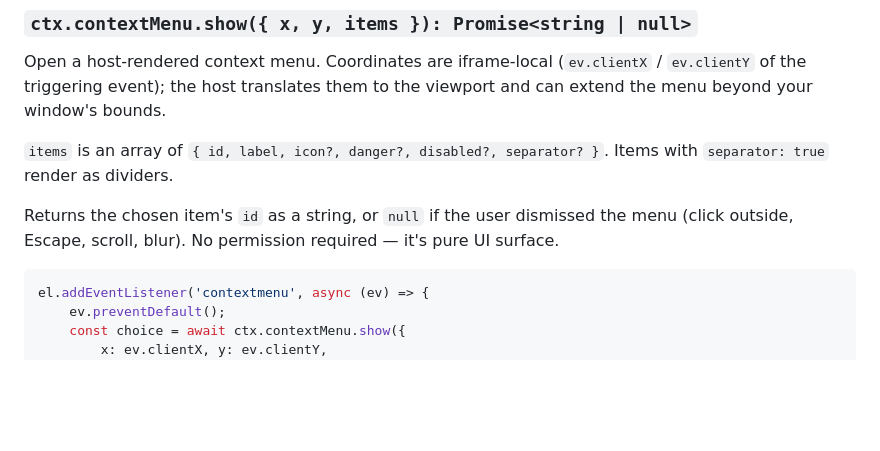
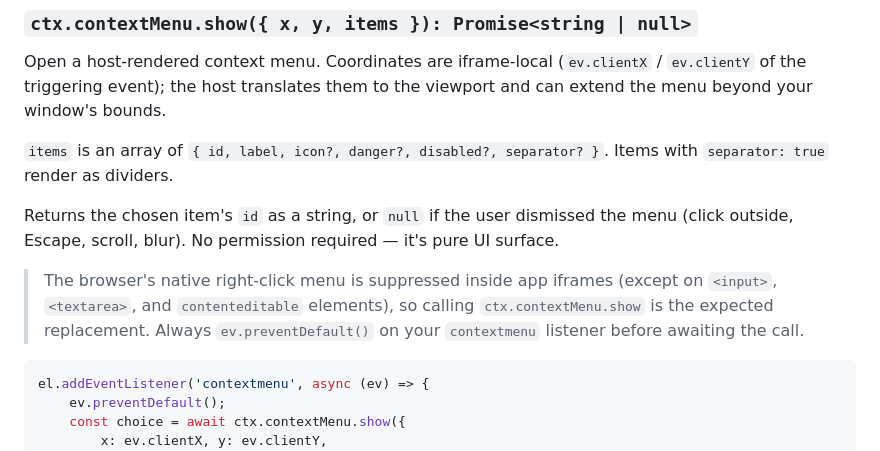
Before and after one commit to Arutosio/aruta.sh, a Markdown page: docs/ctx-api.md, the part around the change. Rendered like a GitHub page; blank space fills up the shorter version.

````diff
--- a/docs/ctx-api.md
+++ b/docs/ctx-api.md
@@ -194,6 +194,8 @@ Open a host-rendered context menu. Coordinates are iframe-local (`ev.clientX` /
 
 Returns the chosen item's `id` as a string, or `null` if the user dismissed the menu (click outside, Escape, scroll, blur). No permission required — it's pure UI surface.
 
+> The browser's native right-click menu is suppressed inside app iframes (except on `<input>`, `<textarea>`, and `contenteditable` elements), so calling `ctx.contextMenu.show` is the expected replacement. Always `ev.preventDefault()` on your `contextmenu` listener before awaiting the call.
+
 ```js
 el.addEventListener('contextmenu', async (ev) => {
     ev.preventDefault();
````
Also changed, not shown: docs/architecture.md (+10 -0 lines).
